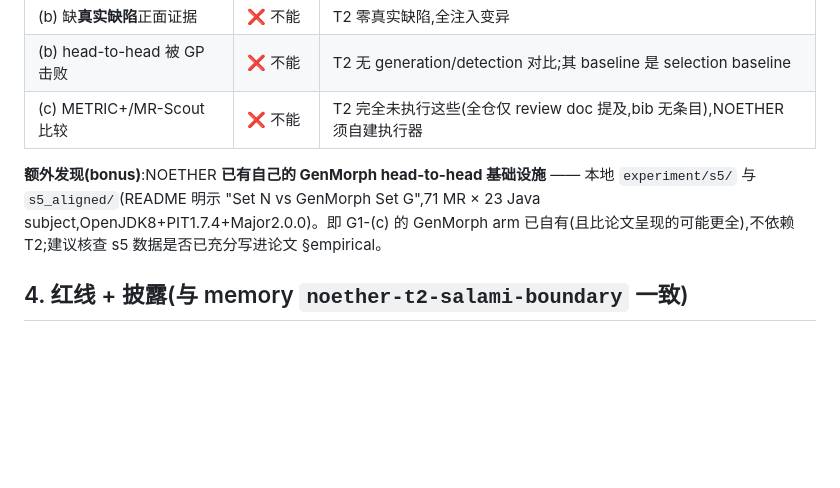
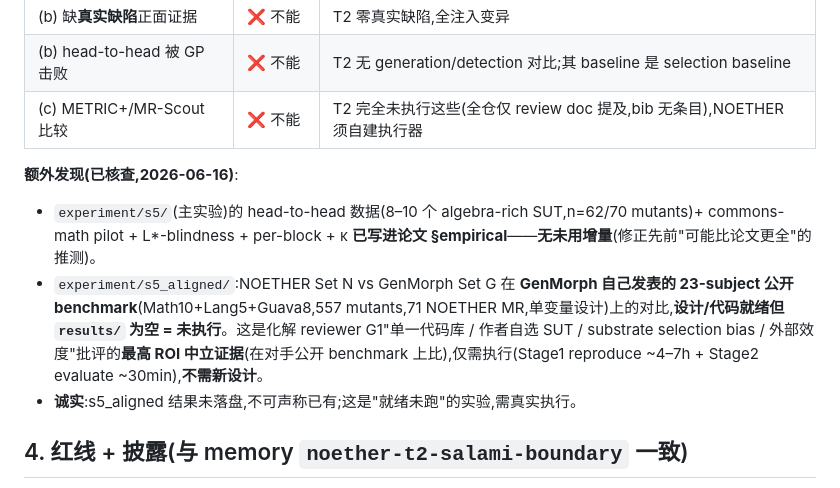
Before and after one commit to meng004/P1-MetaPattern, a Markdown page: docs/tosem_maturity_2026-06-16/empirical_reuse_from_T2.md, the part around the change. GitHub-like rendering; blank space fills up the shorter version.

```diff
--- a/docs/tosem_maturity_2026-06-16/empirical_reuse_from_T2.md
+++ b/docs/tosem_maturity_2026-06-16/empirical_reuse_from_T2.md
@@ -46,7 +46,10 @@ NOETHER G1 子项:(a) 只 1/3 域执行 head-to-head;(b) 唯一中立对比被 b
 | (b) head-to-head 被 GP 击败 | ❌ 不能 | T2 无 generation/detection 对比;其 baseline 是 selection baseline |
 | (c) METRIC+/MR-Scout 比较 | ❌ 不能 | T2 完全未执行这些(全仓仅 review doc 提及,bib 无条目),NOETHER 须自建执行器 |
 
-**额外发现(bonus)**:NOETHER **已有自己的 GenMorph head-to-head 基础设施** —— 本地 `experiment/s5/` 与 `s5_aligned/`(README 明示 "Set N vs GenMorph Set G",71 MR × 23 Java subject,OpenJDK8+PIT1.7.4+Major2.0.0)。即 G1-(c) 的 GenMorph arm 已自有(且比论文呈现的可能更全),不依赖 T2;建议核查 s5 数据是否已充分写进论文 §empirical。
+**额外发现(已核查,2026-06-16)**:
+- `experiment/s5/`(主实验)的 head-to-head 数据(8–10 个 algebra-rich SUT,n=62/70 mutants)+ commons-math pilot + L\*-blindness + per-block + κ **已写进论文 §empirical**——**无未用增量**(修正先前"可能比论文更全"的推测)。
+- `experiment/s5_aligned/`:NOETHER Set N vs GenMorph Set G 在 **GenMorph 自己发表的 23-subject 公开 benchmark**(Math10+Lang5+Guava8,557 mutants,71 NOETHER MR,单变量设计)上的对比,**设计/代码就绪但 `results/` 为空 = 未执行**。这是化解 reviewer G1"单一代码库 / 作者自选 SUT / substrate selection bias / 外部效度"批评的**最高 ROI 中立证据**(在对手公开 benchmark 上比),仅需执行(Stage1 reproduce ~4–7h + Stage2 evaluate ~30min),**不需新设计**。
+- **诚实**:s5_aligned 结果未落盘,不可声称已有;这是"就绪未跑"的实验,需真实执行。
 
 ## 4. 红线 + 披露(与 memory `noether-t2-salami-boundary` 一致)
 
```
Also changed, not shown: NEXT_STEPS.md (+1 -0 lines), docs/tosem_maturity_2026-06-16/protocol_domain_extension.md (added, +48 -0 lines).
